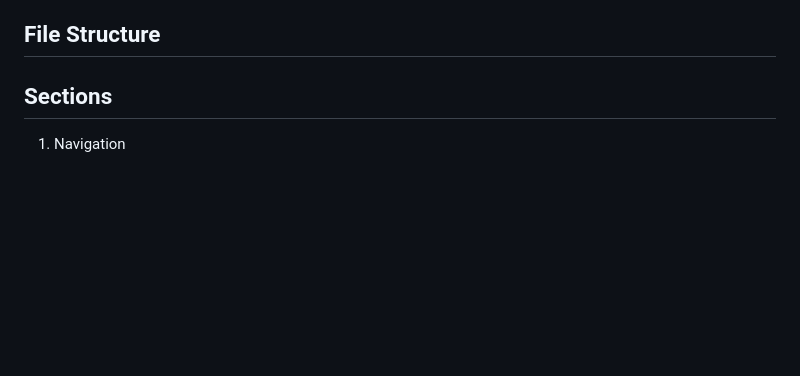
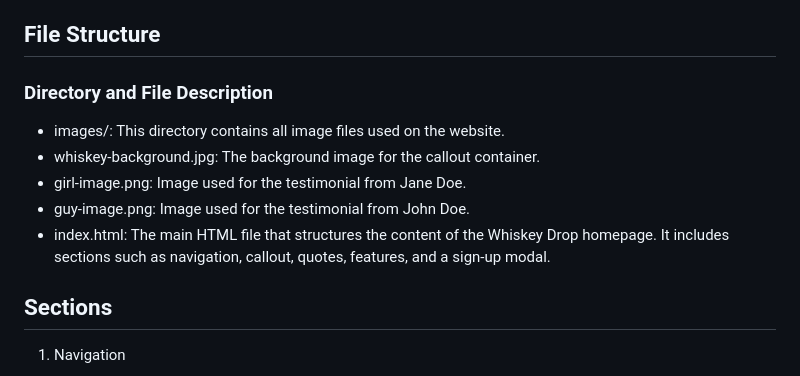
Before and after one commit to ROCK3879/Whiskey-Drop, a Markdown page: README.md, the part around one of its changes. Drawn GitHub-style; blank space fills up the shorter version.

```diff
--- a/README.md
+++ b/README.md
@@ -19,6 +19,14 @@ Welcome to Whiskey Drop, where you can taste a new whiskey every month! Our serv
 
 ## File Structure
 
+### Directory and File Description
+
+  - images/: This directory contains all image files used on the website.
+  - whiskey-background.jpg: The background image for the callout container.
+  - girl-image.png: Image used for the testimonial from Jane Doe.
+  - guy-image.png: Image used for the testimonial from John Doe.
+  - index.html: The main HTML file that structures the content of the Whiskey Drop homepage.
+    It includes sections such as navigation, callout, quotes, features, and a sign-up modal.
 
 ## Sections
 
```
Also changed, not shown: other parts of README.md (+39 -34 lines).
